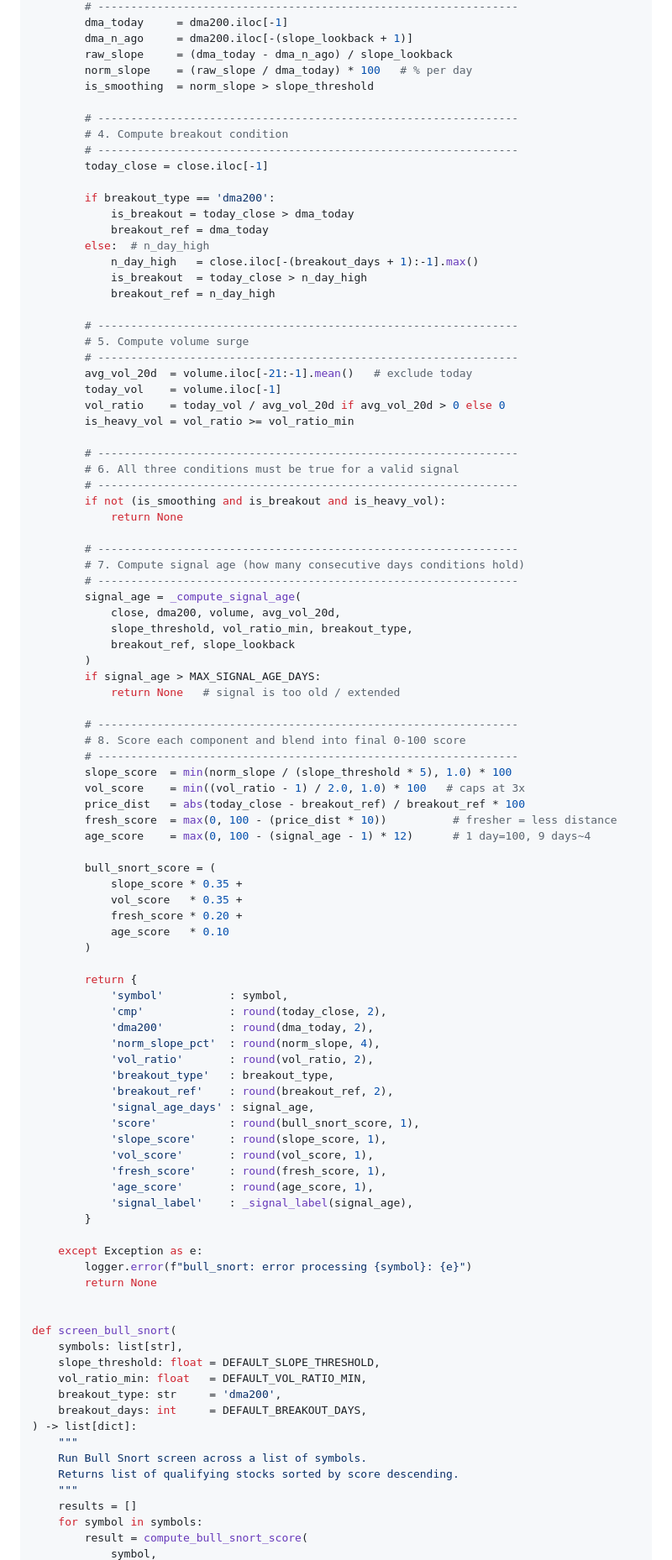
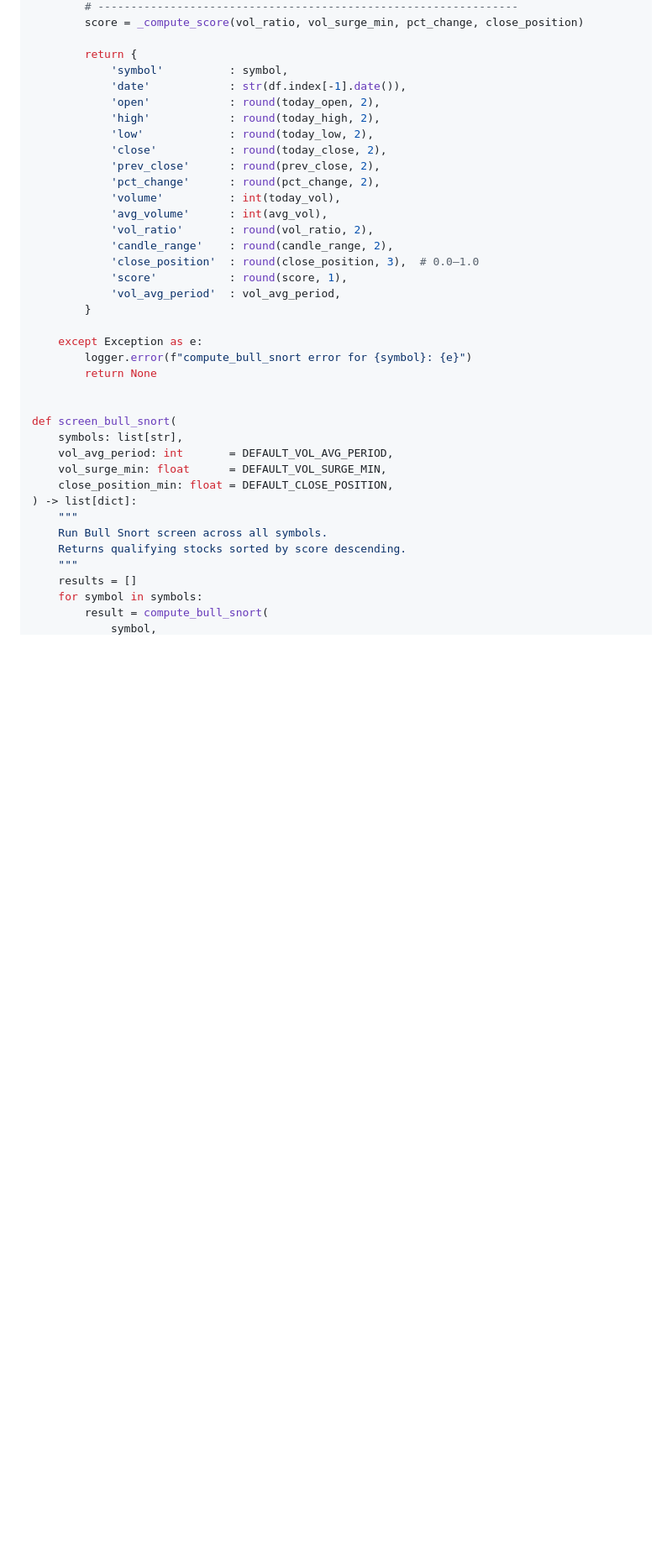
Before and after one commit to iampotato-ai/stock-screener, a Markdown page: docs/features/BULL_SNORT_FILTER.md, the part around one of its changes. Shown at 84% size. Drawn GitHub-style; blank space fills up the shorter version.

```diff
--- a/docs/features/BULL_SNORT_FILTER.md
+++ b/docs/features/BULL_SNORT_FILTER.md
@@ -129,98 +164,40 @@ def compute_bull_snort_score(
         # ----------------------------------------------------------------
-        dma_today     = dma200.iloc[-1]
-        dma_n_ago     = dma200.iloc[-(slope_lookback + 1)]
-        raw_slope     = (dma_today - dma_n_ago) / slope_lookback
-        norm_slope    = (raw_slope / dma_today) * 100   # % per day
-        is_smoothing  = norm_slope > slope_threshold
-
-        # ----------------------------------------------------------------
-        # 4. Compute breakout condition
-        # ----------------------------------------------------------------
-        today_close = close.iloc[-1]
-
-        if breakout_type == 'dma200':
-            is_breakout = today_close > dma_today
-            breakout_ref = dma_today
-        else:  # n_day_high
-            n_day_high   = close.iloc[-(breakout_days + 1):-1].max()
-            is_breakout  = today_close > n_day_high
-            breakout_ref = n_day_high
-
-        # ----------------------------------------------------------------
-        # 5. Compute volume surge
-        # ----------------------------------------------------------------
-        avg_vol_20d  = volume.iloc[-21:-1].mean()   # exclude today
-        today_vol    = volume.iloc[-1]
-        vol_ratio    = today_vol / avg_vol_20d if avg_vol_20d > 0 else 0
-        is_heavy_vol = vol_ratio >= vol_ratio_min
-
-        # ----------------------------------------------------------------
-        # 6. All three conditions must be true for a valid signal
-        # ----------------------------------------------------------------
-        if not (is_smoothing and is_breakout and is_heavy_vol):
-            return None
-
-        # ----------------------------------------------------------------
-        # 7. Compute signal age (how many consecutive days conditions hold)
-        # ----------------------------------------------------------------
-        signal_age = _compute_signal_age(
-            close, dma200, volume, avg_vol_20d,
-            slope_threshold, vol_ratio_min, breakout_type,
-            breakout_ref, slope_lookback
-        )
-        if signal_age > MAX_SIGNAL_AGE_DAYS:
-            return None   # signal is too old / extended
-
-        # ----------------------------------------------------------------
-        # 8. Score each component and blend into final 0-100 score
-        # ----------------------------------------------------------------
-        slope_score  = min(norm_slope / (slope_threshold * 5), 1.0) * 100
-        vol_score    = min((vol_ratio - 1) / 2.0, 1.0) * 100   # caps at 3x
-        price_dist   = abs(today_close - breakout_ref) / breakout_ref * 100
-        fresh_score  = max(0, 100 - (price_dist * 10))          # fresher = less distance
-        age_score    = max(0, 100 - (signal_age - 1) * 12)      # 1 day=100, 9 days~4
-
-        bull_snort_score = (
-            slope_score * 0.35 +
-            vol_score   * 0.35 +
-            fresh_score * 0.20 +
-            age_score   * 0.10
-        )
+        score = _compute_score(vol_ratio, vol_surge_min, pct_change, close_position)
 
         return {
             'symbol'          : symbol,
-            'cmp'             : round(today_close, 2),
-            'dma200'          : round(dma_today, 2),
-            'norm_slope_pct'  : round(norm_slope, 4),
+            'date'            : str(df.index[-1].date()),
+            'open'            : round(today_open, 2),
+            'high'            : round(today_high, 2),
+            'low'             : round(today_low, 2),
+            'close'           : round(today_close, 2),
+            'prev_close'      : round(prev_close, 2),
+            'pct_change'      : round(pct_change, 2),
+            'volume'          : int(today_vol),
+            'avg_volume'      : int(avg_vol),
             'vol_ratio'       : round(vol_ratio, 2),
-            'breakout_type'   : breakout_type,
-            'breakout_ref'    : round(breakout_ref, 2),
-            'signal_age_days' : signal_age,
-            'score'           : round(bull_snort_score, 1),
-            'slope_score'     : round(slope_score, 1),
-            'vol_score'       : round(vol_score, 1),
-            'fresh_score'     : round(fresh_score, 1),
-            'age_score'       : round(age_score, 1),
-            'signal_label'    : _signal_label(signal_age),
+            'candle_range'    : round(candle_range, 2),
+            'close_position'  : round(close_position, 3),  # 0.0–1.0
+            'score'           : round(score, 1),
+            'vol_avg_period'  : vol_avg_period,
         }
 
     except Exception as e:
-        logger.error(f"bull_snort: error processing {symbol}: {e}")
+        logger.error(f"compute_bull_snort error for {symbol}: {e}")
         return None
 
 
 def screen_bull_snort(
     symbols: list[str],
-    slope_threshold: float = DEFAULT_SLOPE_THRESHOLD,
-    vol_ratio_min: float   = DEFAULT_VOL_RATIO_MIN,
-    breakout_type: str     = 'dma200',
-    breakout_days: int     = DEFAULT_BREAKOUT_DAYS,
+    vol_avg_period: int       = DEFAULT_VOL_AVG_PERIOD,
+    vol_surge_min: float      = DEFAULT_VOL_SURGE_MIN,
+    close_position_min: float = DEFAULT_CLOSE_POSITION,
 ) -> list[dict]:
     """
-    Run Bull Snort screen across a list of symbols.
-    Returns list of qualifying stocks sorted by score descending.
+    Run Bull Snort screen across all symbols.
+    Returns qualifying stocks sorted by score descending.
     """
     results = []
     for symbol in symbols:
-        result = compute_bull_snort_score(
+        result = compute_bull_snort(
             symbol,
```
Also changed, not shown: other parts of docs/features/BULL_SNORT_FILTER.md (+218 -189 lines).
